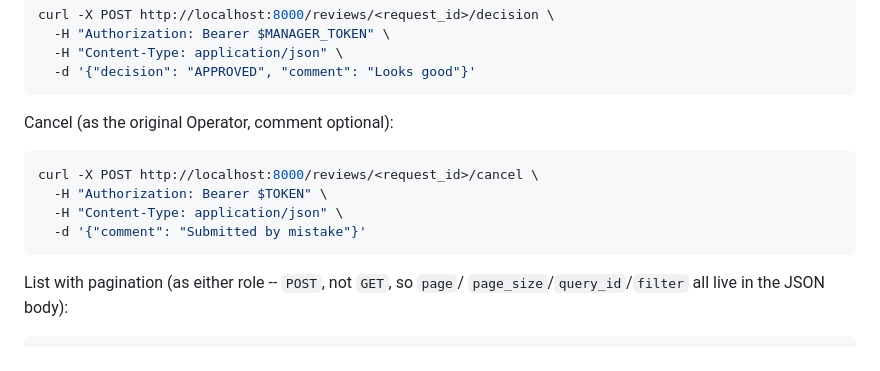
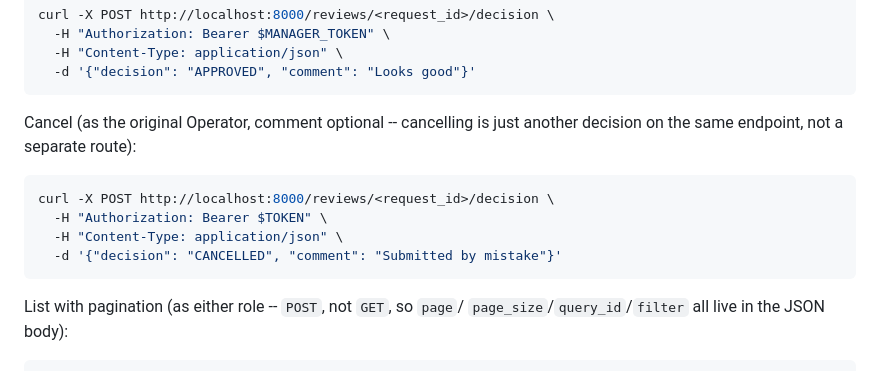
Before and after one commit to bunyawats/review-approval-temporal, a Markdown page: README.md, the part around the change. Rendered like a GitHub page.

Commit message:
docs(readme): fix stale cancel curl example
Missed in the merge-cancel-into-decision refactor -- POST
/reviews/{id}/cancel was removed, cancelling now goes through
POST /reviews/{id}/decision with decision="CANCELLED".

Co-Authored-By: Claude Sonnet 5 <noreply@anthropic.com>

````diff
--- a/README.md
+++ b/README.md
@@ -434,13 +434,14 @@ curl -X POST http://localhost:8000/reviews/<request_id>/decision \
   -d '{"decision": "APPROVED", "comment": "Looks good"}'
 ```
 
-Cancel (as the original Operator, comment optional):
+Cancel (as the original Operator, comment optional -- cancelling is just
+another decision on the same endpoint, not a separate route):
 
 ```bash
-curl -X POST http://localhost:8000/reviews/<request_id>/cancel \
+curl -X POST http://localhost:8000/reviews/<request_id>/decision \
   -H "Authorization: Bearer $TOKEN" \
   -H "Content-Type: application/json" \
-  -d '{"comment": "Submitted by mistake"}'
+  -d '{"decision": "CANCELLED", "comment": "Submitted by mistake"}'
 ```
 
 List with pagination (as either role -- `POST`, not `GET`, so `page`/
````
